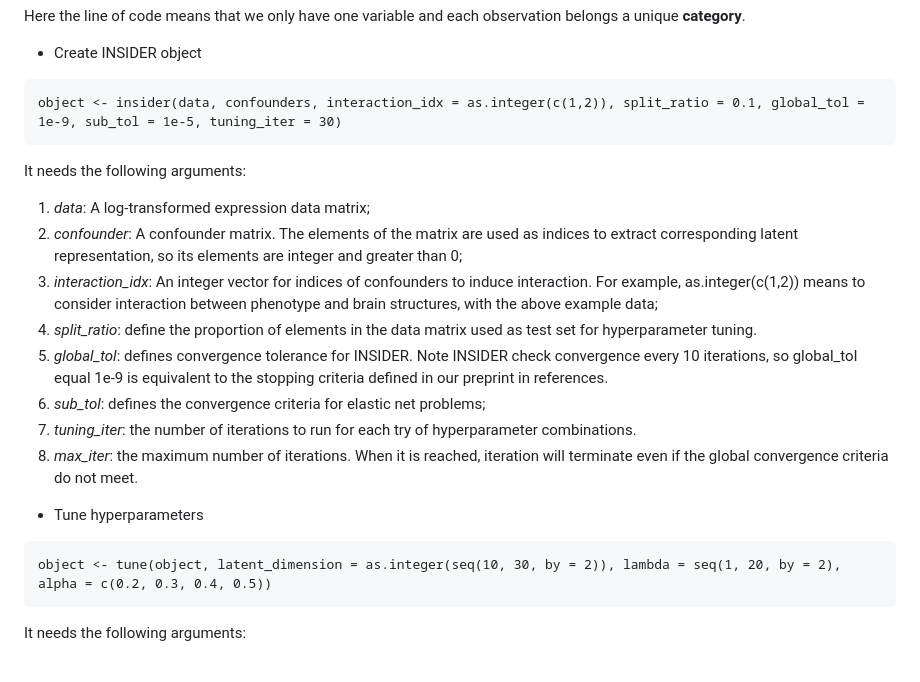
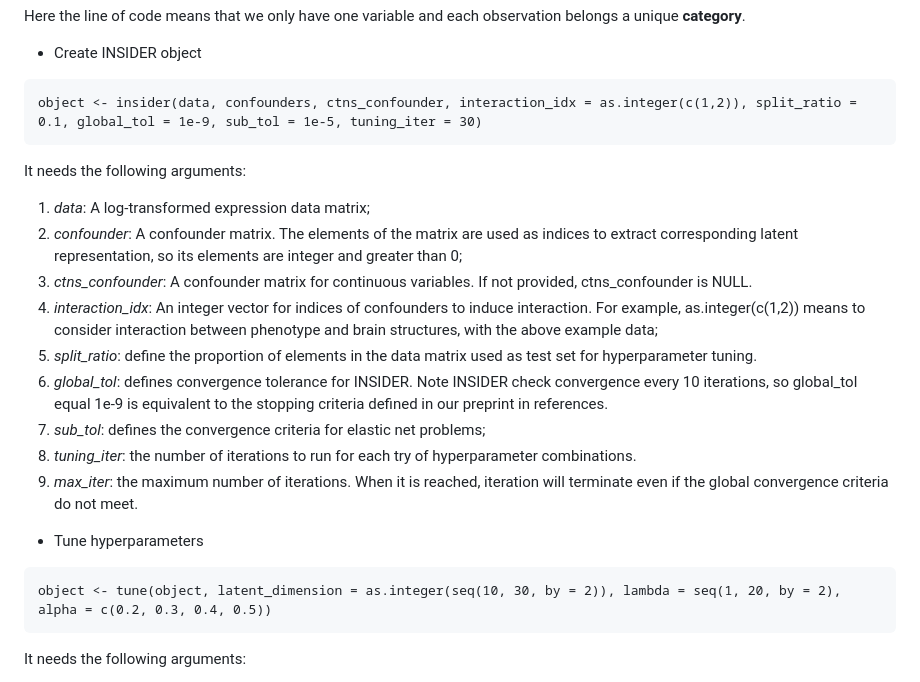
Before and after one commit to kai0511/insider, a Markdown page: README.md, the part around the change. GitHub-like rendering.

Commit message:
support continuous covariates

````diff
--- a/README.md
+++ b/README.md
@@ -61,22 +61,24 @@ Here the line of code means that we only have one variable and each observation
 
 * Create INSIDER object
 ```{r}
-object <- insider(data, confounders, interaction_idx = as.integer(c(1,2)), split_ratio = 0.1, global_tol = 1e-9, sub_tol = 1e-5, tuning_iter = 30)
+object <- insider(data, confounders, ctns_confounder, interaction_idx = as.integer(c(1,2)), split_ratio = 0.1, global_tol = 1e-9, sub_tol = 1e-5, tuning_iter = 30)
 ```
 It needs the following arguments:
 1. *data*: A log-transformed expression data matrix;
 2. *confounder*: A confounder matrix. The elements of the matrix are used as indices to extract corresponding latent representation, so its elements are integer and greater than 0;
-3. *interaction_idx*: An integer vector for indices of confounders to induce interaction. For example, as.integer(c(1,2)) means to consider interaction between phenotype and brain structures, with the above example data;
-4. *split_ratio*: define the proportion of elements in the data matrix used as test set for hyperparameter tuning.
-5. *global_tol*: defines convergence tolerance for INSIDER. Note INSIDER check convergence every 10 iterations, so global_tol equal 1e-9 is equivalent to the stopping criteria defined in our preprint in references.
-6. *sub_tol*: defines the convergence criteria for elastic net problems;
-7. *tuning_iter*: the number of iterations to run for each try of hyperparameter combinations.
-8. *max_iter*: the maximum number of iterations. When it is reached, iteration will terminate even if the global convergence criteria do not meet.
+3. *ctns_confounder*: A confounder matrix for continuous variables. If not provided, ctns_confounder is NULL.
+4. *interaction_idx*: An integer vector for indices of confounders to induce interaction. For example, as.integer(c(1,2)) means to consider interaction between phenotype and brain structures, with the above example data;
+5. *split_ratio*: define the proportion of elements in the data matrix used as test set for hyperparameter tuning.
+6. *global_tol*: defines convergence tolerance for INSIDER. Note INSIDER check convergence every 10 iterations, so global_tol equal 1e-9 is equivalent to the stopping criteria defined in our preprint in references.
+7. *sub_tol*: defines the convergence criteria for elastic net problems;
+8. *tuning_iter*: the number of iterations to run for each try of hyperparameter combinations.
+9. *max_iter*: the maximum number of iterations. When it is reached, iteration will terminate even if the global convergence criteria do not meet.
 
 * Tune hyperparameters
 ```{r}
 object <- tune(object, latent_dimension = as.integer(seq(10, 30, by = 2)), lambda = seq(1, 20, by = 2), alpha = c(0.2, 0.3, 0.4, 0.5))
 ```
+
 It needs the following arguments:
 1. *object*: An INSIDER object created with the above arguments;
 2. *latent_dimension*: A integer vector from which the rank of latent dimension is chosen;
````
